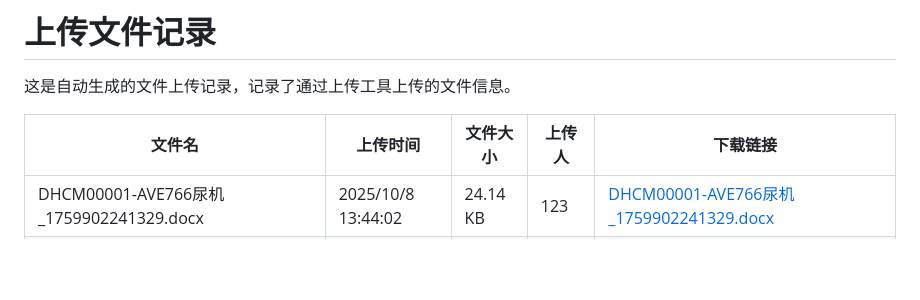
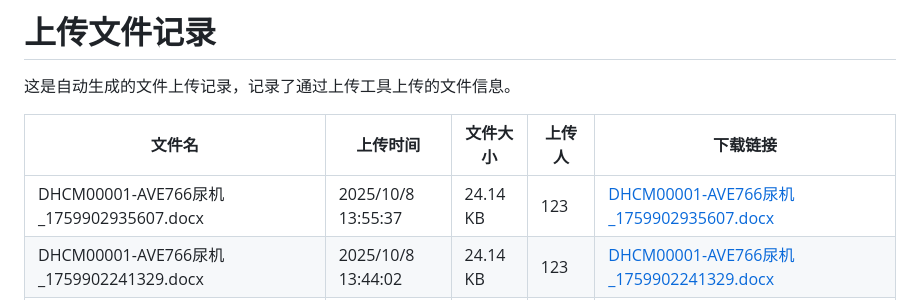
Before and after one commit to muziyangg/Hugo-Upload, a Markdown page: content/post/上传文件记录.md, the part around one of its changes. Rendered like a GitHub page; blank space fills up the shorter version.

```diff
--- a/content/post/上传文件记录.md
+++ b/content/post/上传文件记录.md
@@ -19,6 +19,7 @@ tags: []
 
 | 文件名 | 上传时间 | 文件大小 | 上传人 | 下载链接 |
 |------|------|------|------|------|
+| DHCM00001-AVE766尿机_1759902935607.docx | 2025/10/8 13:55:37 | 24.14 KB | 123 | [DHCM00001-AVE766尿机_1759902935607.docx](undefined) |
 | DHCM00001-AVE766尿机_1759902241329.docx | 2025/10/8 13:44:02 | 24.14 KB | 123 | [DHCM00001-AVE766尿机_1759902241329.docx](undefined) |
 | DHCM00001-AVE766尿机_1759902058348.docx | 2025/10/8 13:40:59 | 24.14 KB | 123 | [DHCM00001-AVE766尿机_1759902058348.docx](undefined) |
 | DHCM00001-AVE766尿机_1759901981946.docx | 2025/10/8 13:39:43 | 24.14 KB | 123 | [DHCM00001-AVE766尿机_1759901981946.docx](undefined) |
```
Also changed, not shown: other parts of content/post/上传文件记录.md (+1 -1 lines).
